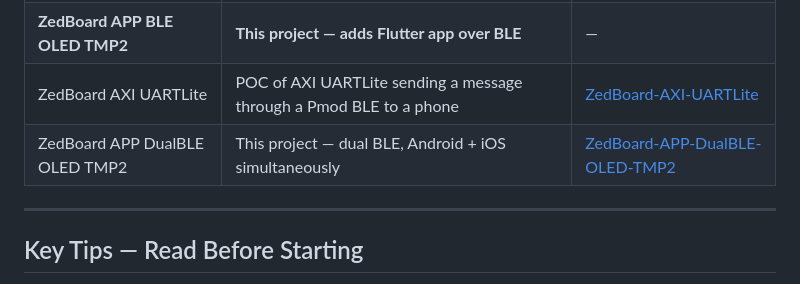
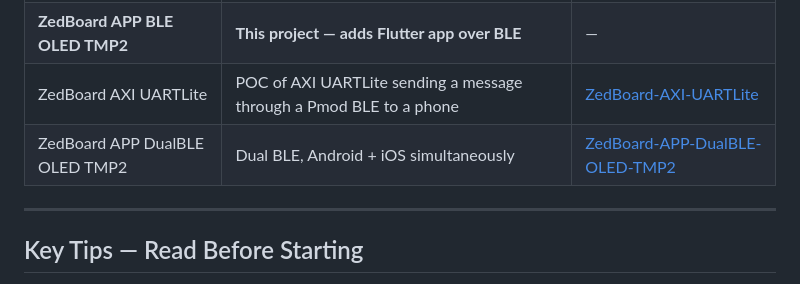
Before and after one commit to Ava-Kirkland/ZedBoard-APP-BLE-OLED-TMP2, a Markdown page: README.md, the part around the change. GitHub-like rendering.

Commit message:
Refine description for ZedBoard APP DualBLE OLED TMP2

```diff
--- a/README.md
+++ b/README.md
@@ -135,7 +135,7 @@ This project builds on a series of standalone ZedBoard projects. Work through th
 | ZedBoard OLED + TMP2 | Combined OLED display with live temperature | [ZedBoard-OLED-TMP2](https://github.com/Ava-Kirkland/ZedBoard-OLED-TMP2) |
 | **ZedBoard APP BLE OLED TMP2** | **This project — adds Flutter app over BLE** | — |
 | ZedBoard AXI UARTLite | POC of AXI UARTLite sending a message through a Pmod BLE to a phone | [ZedBoard-AXI-UARTLite](https://github.com/Ava-Kirkland/ZedBoard-AXI-UARTLite) |
-| ZedBoard APP DualBLE OLED TMP2 | This project — dual BLE, Android + iOS simultaneously | [ZedBoard-APP-DualBLE-OLED-TMP2](https://github.com/Ava-Kirkland/ZedBoard-APP-DualBLE-OLED-TMP2) |
+| ZedBoard APP DualBLE OLED TMP2 | Dual BLE, Android + iOS simultaneously | [ZedBoard-APP-DualBLE-OLED-TMP2](https://github.com/Ava-Kirkland/ZedBoard-APP-DualBLE-OLED-TMP2) |
 ---
 
 ## Key Tips — Read Before Starting
```
